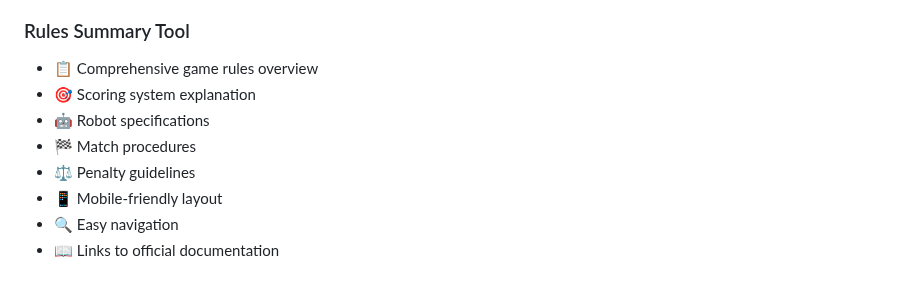
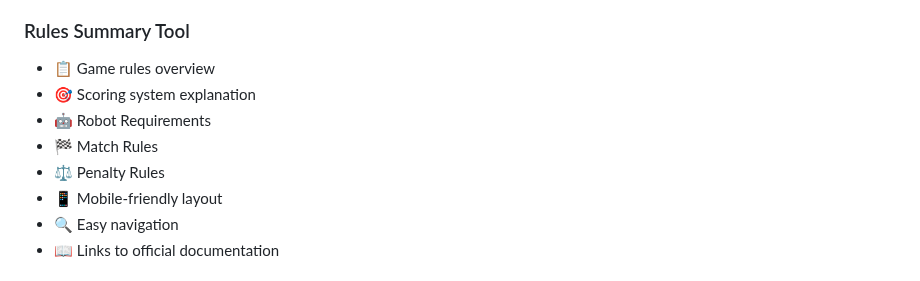
Before and after one commit to Lavadeg31/Vex_Iq, a Markdown page: README.md, the part around one of its changes. GitHub-like rendering.

```diff
--- a/README.md
+++ b/README.md
@@ -94,11 +94,11 @@
 
 <h3>Rules Summary Tool</h3>
 <ul>
-  <li>📋 Comprehensive game rules overview</li>
+  <li>📋 Game rules overview</li>
   <li>🎯 Scoring system explanation</li>
-  <li>🤖 Robot specifications</li>
-  <li>🏁 Match procedures</li>
-  <li>⚖️ Penalty guidelines</li>
+  <li>🤖 Robot Requirements</li>
+  <li>🏁 Match Rules</li>
+  <li>⚖️ Penalty Rules</li>
   <li>📱 Mobile-friendly layout</li>
   <li>🔍 Easy navigation</li>
   <li>📖 Links to official documentation</li>
```
Also changed, not shown: other parts of README.md (+1 -2 lines).
